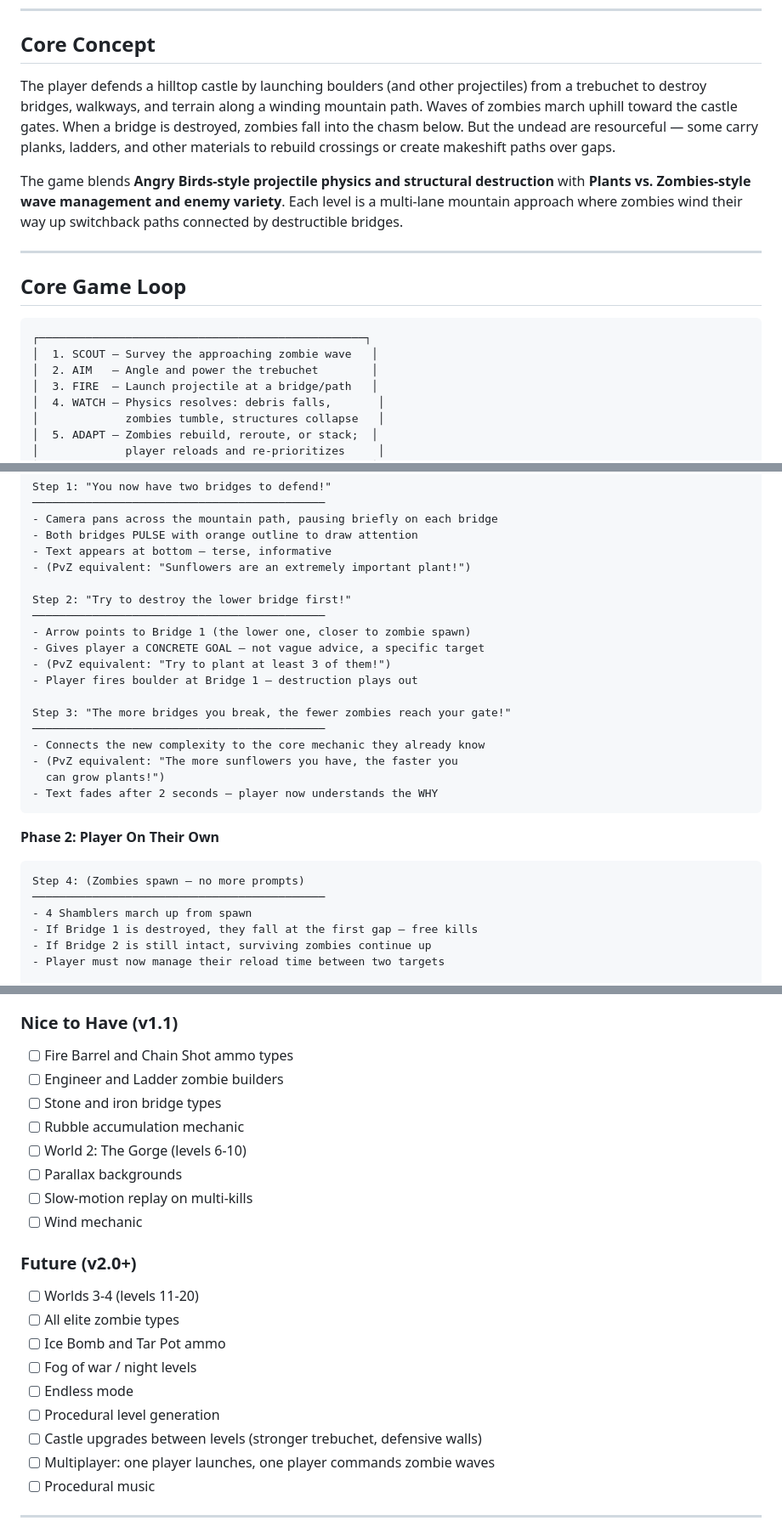
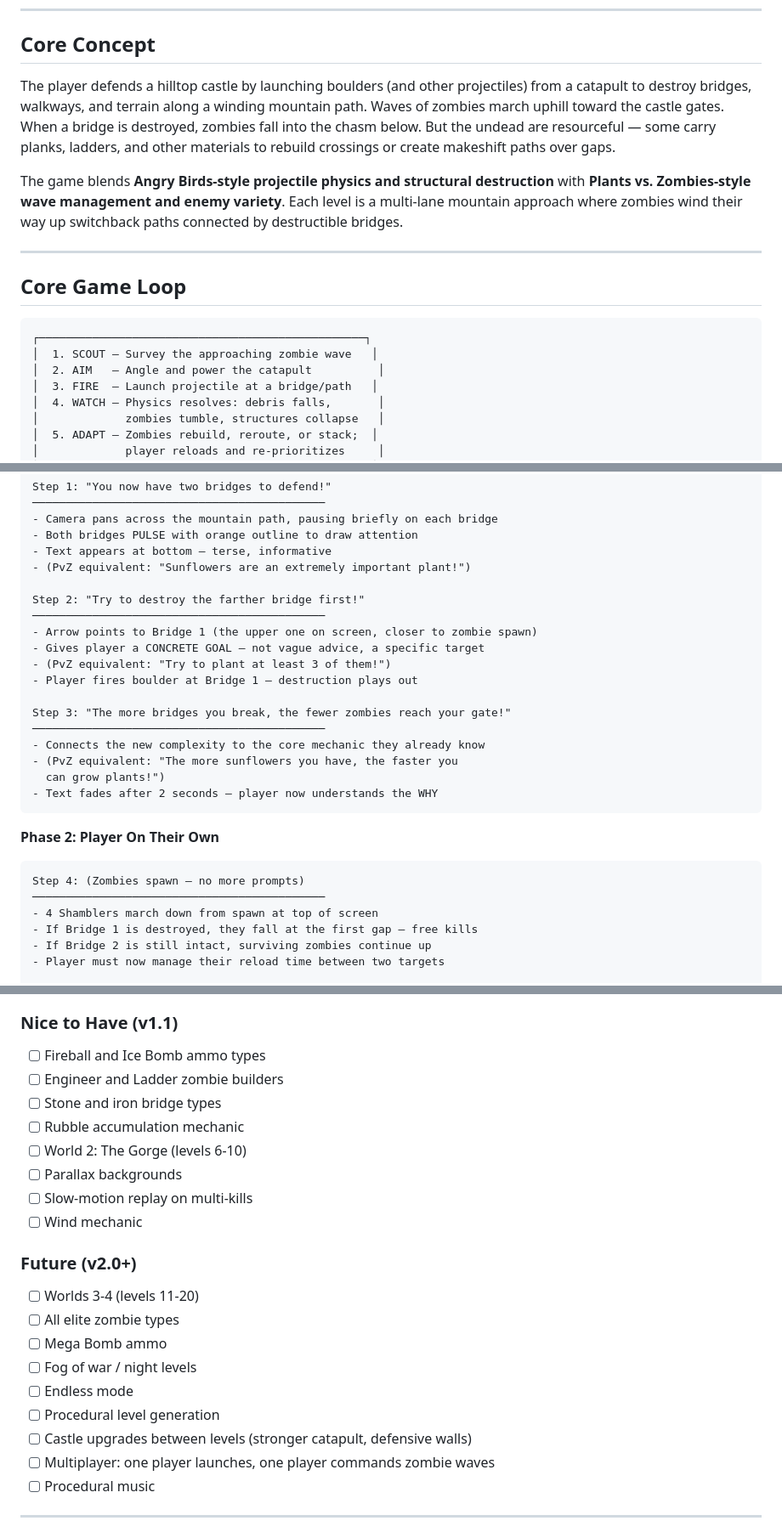
Before and after one commit to Randroids-Dojo/drop-dead-keep, a Markdown page: Docs/GDD.md, 3 parts joined by grey strips. Shown at 85% size. Rendered like a GitHub page.

````diff
--- a/Docs/GDD.md
+++ b/Docs/GDD.md
@@ -17,7 +17,7 @@
 
 ## Core Concept
 
-The player defends a hilltop castle by launching boulders (and other projectiles) from a trebuchet to destroy bridges, walkways, and terrain along a winding mountain path. Waves of zombies march uphill toward the castle gates. When a bridge is destroyed, zombies fall into the chasm below. But the undead are resourceful — some carry planks, ladders, and other materials to rebuild crossings or create makeshift paths over gaps.
+The player defends a hilltop castle by launching boulders (and other projectiles) from a catapult to destroy bridges, walkways, and terrain along a winding mountain path. Waves of zombies march uphill toward the castle gates. When a bridge is destroyed, zombies fall into the chasm below. But the undead are resourceful — some carry planks, ladders, and other materials to rebuild crossings or create makeshift paths over gaps.
 
 The game blends **Angry Birds-style projectile physics and structural destruction** with **Plants vs. Zombies-style wave management and enemy variety**. Each level is a multi-lane mountain approach where zombies wind their way up switchback paths connected by destructible bridges.
 
@@ -28,7 +28,7 @@ The game blends **Angry Birds-style projectile physics and structural destructio
 ```
 ┌─────────────────────────────────────────────────┐
 │  1. SCOUT — Survey the approaching zombie wave   │
-│  2. AIM   — Angle and power the trebuchet        │
+│  2. AIM   — Angle and power the catapult          │
 │  3. FIRE  — Launch projectile at a bridge/path   │
 │  4. WATCH — Physics resolves: debris falls,       │
 │             zombies tumble, structures collapse   │
@@ -1279,9 +1273,9 @@ Step 1: "You now have two bridges to defend!"
 - Text appears at bottom — terse, informative
 - (PvZ equivalent: "Sunflowers are an extremely important plant!")
 
-Step 2: "Try to destroy the lower bridge first!"
+Step 2: "Try to destroy the farther bridge first!"
 ────────────────────────────────────────────
-- Arrow points to Bridge 1 (the lower one, closer to zombie spawn)
+- Arrow points to Bridge 1 (the upper one on screen, closer to zombie spawn)
 - Gives player a CONCRETE GOAL — not vague advice, a specific target
 - (PvZ equivalent: "Try to plant at least 3 of them!")
 - Player fires boulder at Bridge 1 — destruction plays out
@@ -1299,7 +1293,7 @@ Step 3: "The more bridges you break, the fewer zombies reach your gate!"
 ```
 Step 4: (Zombies spawn — no more prompts)
 ────────────────────────────────────────────
-- 4 Shamblers march up from spawn
+- 4 Shamblers march down from spawn at top of screen
 - If Bridge 1 is destroyed, they fall at the first gap — free kills
 - If Bridge 2 is still intact, surviving zombies continue up
 - Player must now manage their reload time between two targets
@@ -1507,7 +1501,7 @@ Following PvZ's approach of delaying peripheral mechanics:
 - [ ] Leaderboard (Vercel KV)
 
 ### Nice to Have (v1.1)
-- [ ] Fire Barrel and Chain Shot ammo types
+- [ ] Fireball and Ice Bomb ammo types
 - [ ] Engineer and Ladder zombie builders
 - [ ] Stone and iron bridge types
 - [ ] Rubble accumulation mechanic
@@ -1519,11 +1513,11 @@ Following PvZ's approach of delaying peripheral mechanics:
 ### Future (v2.0+)
 - [ ] Worlds 3-4 (levels 11-20)
 - [ ] All elite zombie types
-- [ ] Ice Bomb and Tar Pot ammo
+- [ ] Mega Bomb ammo
 - [ ] Fog of war / night levels
 - [ ] Endless mode
 - [ ] Procedural level generation
-- [ ] Castle upgrades between levels (stronger trebuchet, defensive walls)
+- [ ] Castle upgrades between levels (stronger catapult, defensive walls)
 - [ ] Multiplayer: one player launches, one player commands zombie waves
 - [ ] Procedural music
 
````
Also changed, not shown: other parts of Docs/GDD.md (+27 -33 lines).
